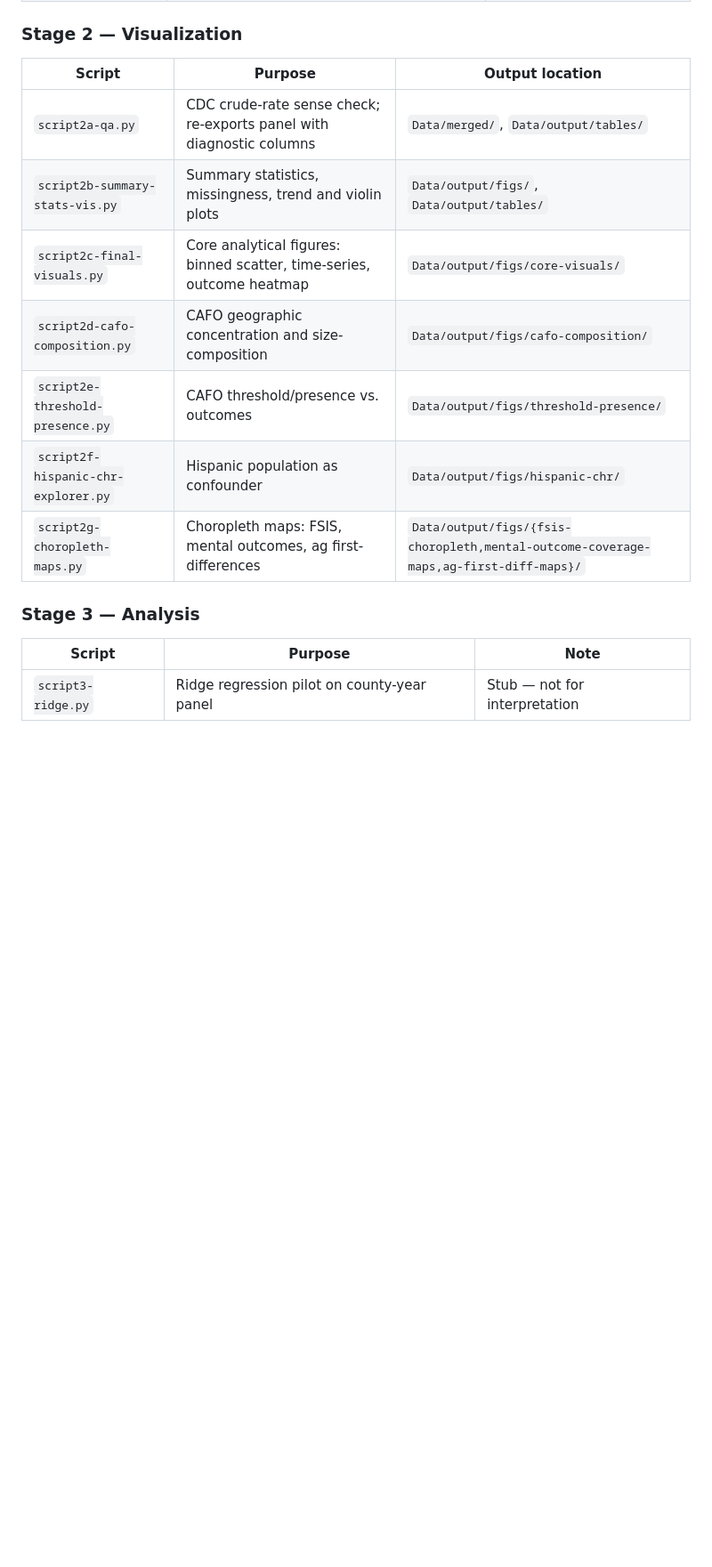
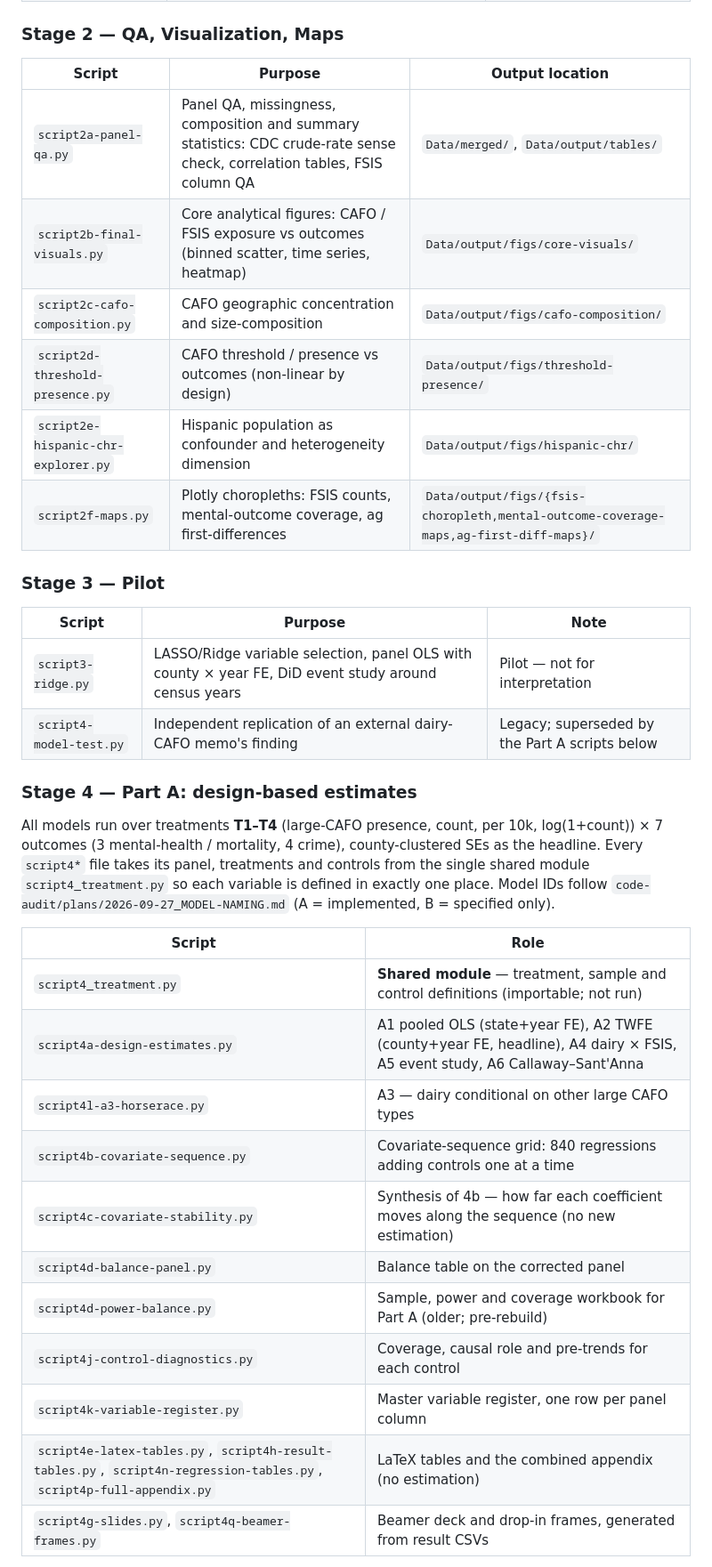
Before and after one commit to allegra-saggese/mentalhealth, a Markdown page: README.md, the part around one of its changes. Shown at 89% size. Drawn GitHub-style; blank space fills up the shorter version.

Commit message:
update readme  file - internal doc recorded

```diff
--- a/README.md
+++ b/README.md
@@ -73,20 +98,39 @@ Each script reads from `Data/raw/` and writes panel-ready CSVs to `Data/clean/`.
 | `script1a-var-completeness.py` | Panel coverage QA: integrity checks, mental health variable inventory, outcome distributions, CDC suppression audit, CAFO per-capita transformation analysis, coverage heatmap | `Data/output/tables/panel-qa/` |
 | `script1b-generate-panel.py` | **Master panel builder** — builds rural county-year panel, forward-fills CAFO census data to all years, applies `non_large_metro == 1` filter, derives crude rate columns, CHR count imputation, rate standardization, column cleanup | `Data/merged/*_panel*.csv` |
 
-### Stage 2 — Visualization
+### Stage 2 — QA, Visualization, Maps
 
 | Script | Purpose | Output location |
 |--------|---------|-----------------|
-| `script2a-qa.py` | CDC crude-rate sense check; re-exports panel with diagnostic columns | `Data/merged/`, `Data/output/tables/` |
-| `script2b-summary-stats-vis.py` | Summary statistics, missingness, trend and violin plots | `Data/output/figs/`, `Data/output/tables/` |
-| `script2c-final-visuals.py` | Core analytical figures: binned scatter, time-series, outcome heatmap | `Data/output/figs/core-visuals/` |
-| `script2d-cafo-composition.py` | CAFO geographic concentration and size-composition | `Data/output/figs/cafo-composition/` |
-| `script2e-threshold-presence.py` | CAFO threshold/presence vs. outcomes | `Data/output/figs/threshold-presence/` |
-| `script2f-hispanic-chr-explorer.py` | Hispanic population as confounder | `Data/output/figs/hispanic-chr/` |
-| `script2g-choropleth-maps.py` | Choropleth maps: FSIS, mental outcomes, ag first-differences | `Data/output/figs/{fsis-choropleth,mental-outcome-coverage-maps,ag-first-diff-maps}/` |
+| `script2a-panel-qa.py` | Panel QA, missingness, composition and summary statistics: CDC crude-rate sense check, correlation tables, FSIS column QA | `Data/merged/`, `Data/output/tables/` |
+| `script2b-final-visuals.py` | Core analytical figures: CAFO / FSIS exposure vs outcomes (binned scatter, time series, heatmap) | `Data/output/figs/core-visuals/` |
+| `script2c-cafo-composition.py` | CAFO geographic concentration and size-composition | `Data/output/figs/cafo-composition/` |
+| `script2d-threshold-presence.py` | CAFO threshold / presence vs outcomes (non-linear by design) | `Data/output/figs/threshold-presence/` |
+| `script2e-hispanic-chr-explorer.py` | Hispanic population as confounder and heterogeneity dimension | `Data/output/figs/hispanic-chr/` |
+| `script2f-maps.py` | Plotly choropleths: FSIS counts, mental-outcome coverage, ag first-differences | `Data/output/figs/{fsis-choropleth,mental-outcome-coverage-maps,ag-first-diff-maps}/` |
 
-### Stage 3 — Analysis
+### Stage 3 — Pilot
 
 | Script | Purpose | Note |
 |--------|---------|------|
-| `script3-ridge.py` | Ridge regression pilot on county-year panel | Stub — not for interpretation |
+| `script3-ridge.py` | LASSO/Ridge variable selection, panel OLS with county × year FE, DiD event study around census years | Pilot — not for interpretation |
+| `script4-model-test.py` | Independent replication of an external dairy-CAFO memo's finding | Legacy; superseded by the Part A scripts below |
+
+### Stage 4 — Part A: design-based estimates
+
+All models run over treatments **T1–T4** (large-CAFO presence, count, per 10k, log(1+count)) × 7 outcomes (3 mental-health / mortality, 4 crime), county-clustered SEs as the headline. Every `script4*` file takes its panel, treatments and controls from the single shared module `script4_treatment.py` so each variable is defined in exactly one place. Model IDs follow `code-audit/plans/2026-09-27_MODEL-NAMING.md` (A = implemented, B = specified only).
+
+| Script | Role |
+|--------|------|
+| `script4_treatment.py` | **Shared module** — treatment, sample and control definitions (importable; not run) |
+| `script4a-design-estimates.py` | A1 pooled OLS (state+year FE), A2 TWFE (county+year FE, headline), A4 dairy × FSIS, A5 event study, A6 Callaway–Sant'Anna |
+| `script4l-a3-horserace.py` | A3 — dairy conditional on other large CAFO types |
+| `script4b-covariate-sequence.py` | Covariate-sequence grid: 840 regressions adding controls one at a time |
+| `script4c-covariate-stability.py` | Synthesis of 4b — how far each coefficient moves along the sequence (no new estimation) |
+| `script4d-balance-panel.py` | Balance table on the corrected panel |
+| `script4d-power-balance.py` | Sample, power and coverage workbook for Part A (older; pre-rebuild) |
+| `script4j-control-diagnostics.py` | Coverage, causal role and pre-trends for each control |
+| `script4k-variable-register.py` | Master variable register, one row per panel column |
+| `script4e-latex-tables.py`, `script4h-result-tables.py`, `script4n-regression-tables.py`, `script4p-full-appendix.py` | LaTeX tables and the combined appendix (no estimation) |
+| `script4g-slides.py`, `script4q-beamer-frames.py` | Beamer deck and drop-in frames, generated from result CSVs |
+
```
Also changed, not shown: other parts of README.md (+40 -8 lines).
